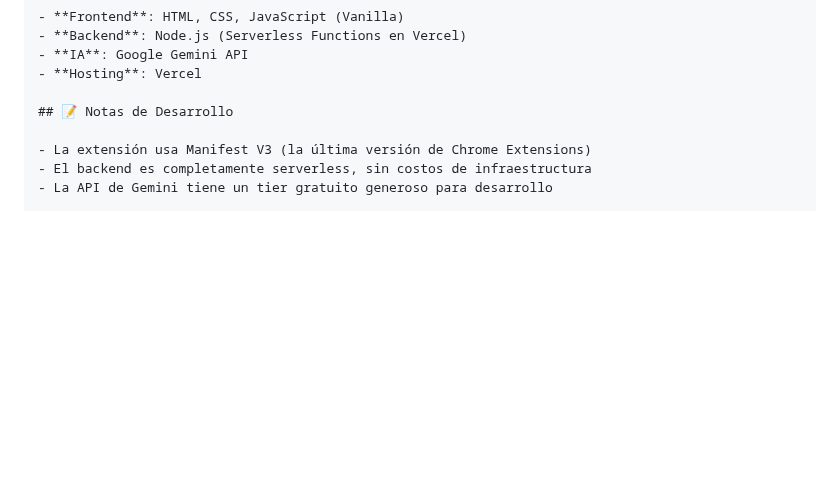
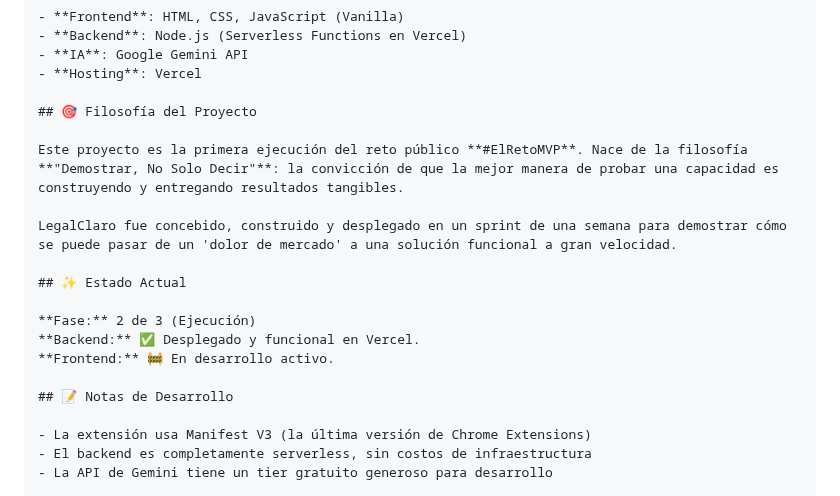
Before and after one commit to diegogalmarini/LegalClaro, a Markdown page: README.md, the part around the change. GitHub-like rendering; blank space fills up the shorter version.

Commit message:
Enhance README with project philosophy and status
Added project philosophy and current status sections to README.

```diff
--- a/README.md
+++ b/README.md
@@ -80,6 +80,18 @@ Agrega tres iconos PNG en la carpeta `LegalClaro-extension/icons/`:
 - **IA**: Google Gemini API
 - **Hosting**: Vercel
 
+## 🎯 Filosofía del Proyecto
+
+Este proyecto es la primera ejecución del reto público **#ElRetoMVP**. Nace de la filosofía **"Demostrar, No Solo Decir"**: la convicción de que la mejor manera de probar una capacidad es construyendo y entregando resultados tangibles.
+
+LegalClaro fue concebido, construido y desplegado en un sprint de una semana para demostrar cómo se puede pasar de un 'dolor de mercado' a una solución funcional a gran velocidad.
+
+## ✨ Estado Actual
+
+**Fase:** 2 de 3 (Ejecución)
+**Backend:** ✅ Desplegado y funcional en Vercel.
+**Frontend:** 🚧 En desarrollo activo.
+
 ## 📝 Notas de Desarrollo
 
 - La extensión usa Manifest V3 (la última versión de Chrome Extensions)
```
